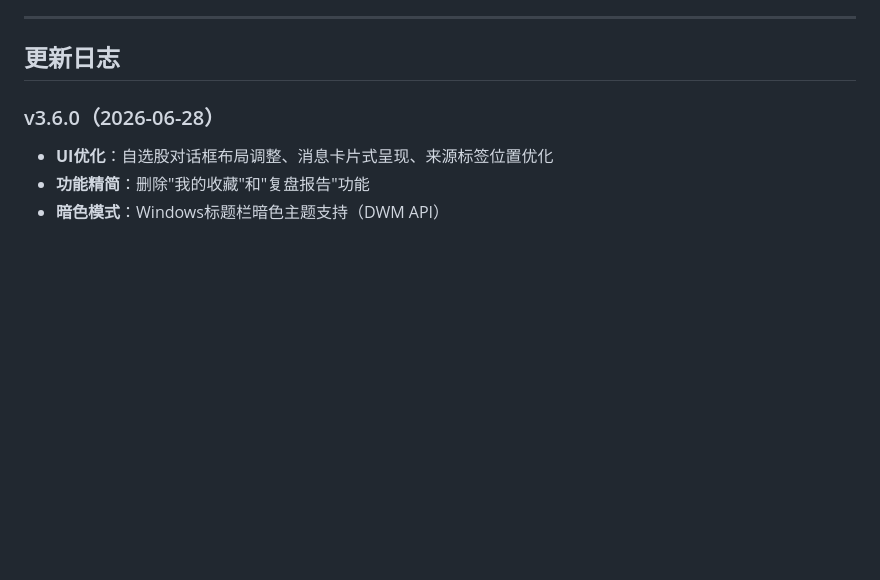
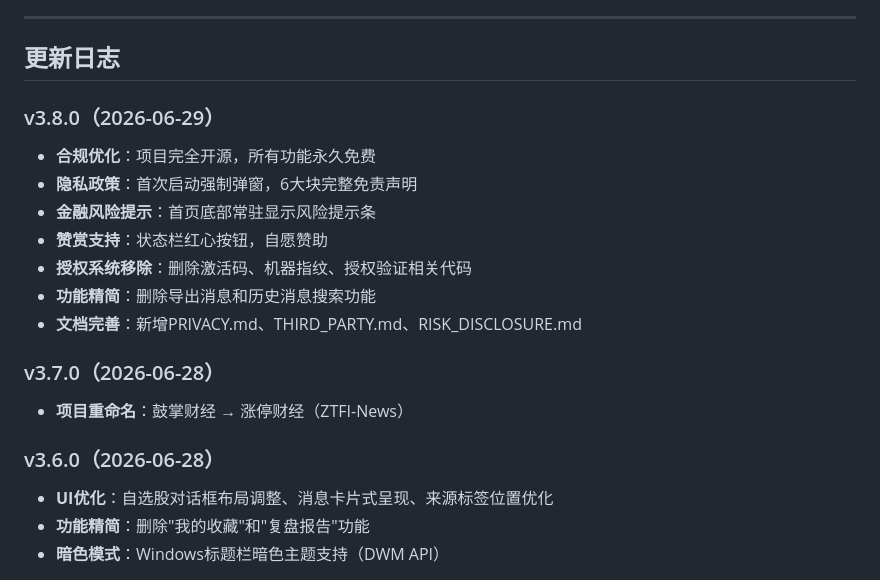
Before and after one commit to wolfjkd/zhangting-finance-news, a Markdown page: README.md, the part around the change. Rendered like a GitHub page; blank space fills up the shorter version.

Commit message:
docs: 更新README版本历史，补充v3.7.0和v3.8.0更新记录

```diff
--- a/README.md
+++ b/README.md
@@ -7,6 +7,18 @@
 ---
 
 ## 更新日志
+
+### v3.8.0（2026-06-29）
+- **合规优化**：项目完全开源，所有功能永久免费
+- **隐私政策**：首次启动强制弹窗，6大块完整免责声明
+- **金融风险提示**：首页底部常驻显示风险提示条
+- **赞赏支持**：状态栏红心按钮，自愿赞助
+- **授权系统移除**：删除激活码、机器指纹、授权验证相关代码
+- **功能精简**：删除导出消息和历史消息搜索功能
+- **文档完善**：新增PRIVACY.md、THIRD_PARTY.md、RISK_DISCLOSURE.md
+
+### v3.7.0（2026-06-28）
+- **项目重命名**：鼓掌财经 → 涨停财经（ZTFI-News）
 
 ### v3.6.0（2026-06-28）
 - **UI优化**：自选股对话框布局调整、消息卡片式呈现、来源标签位置优化
```
